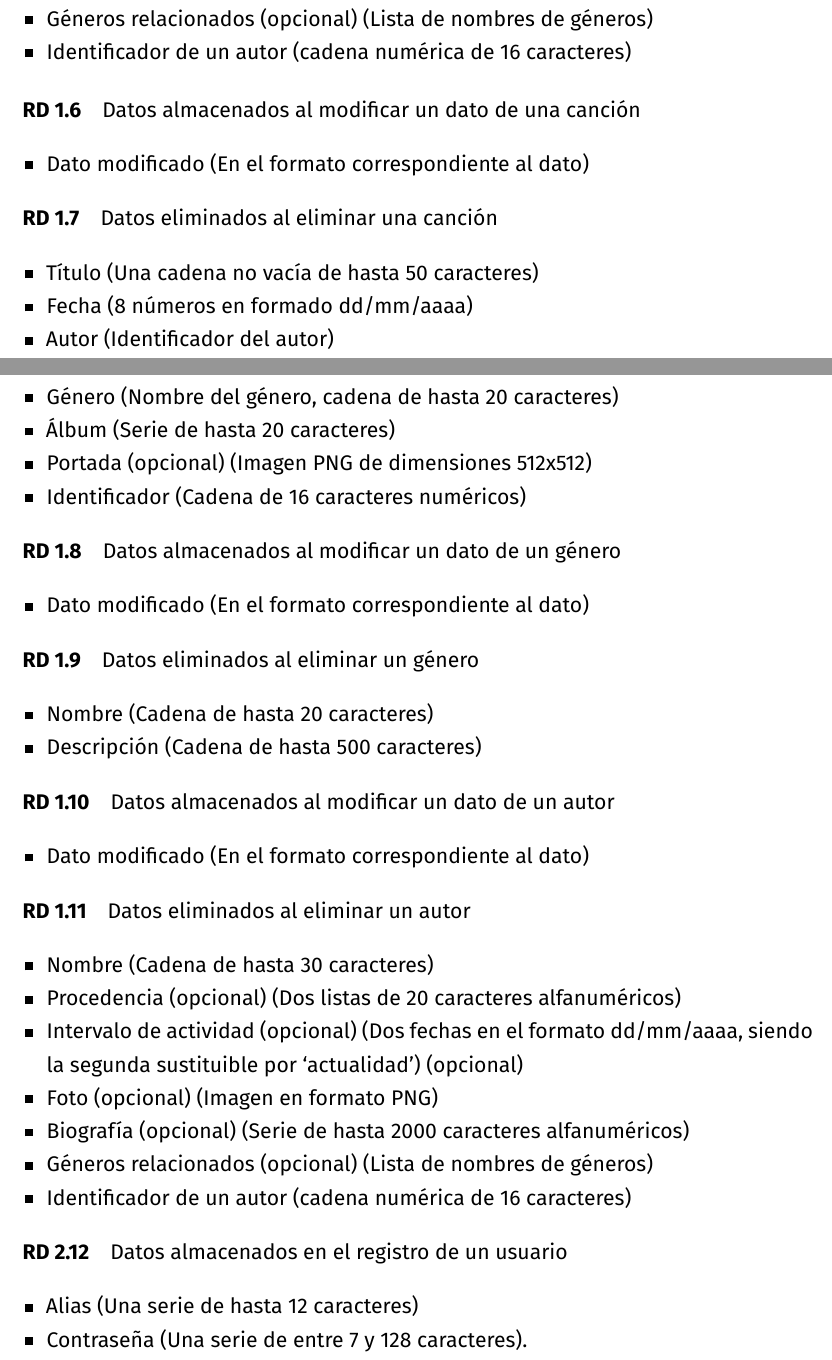
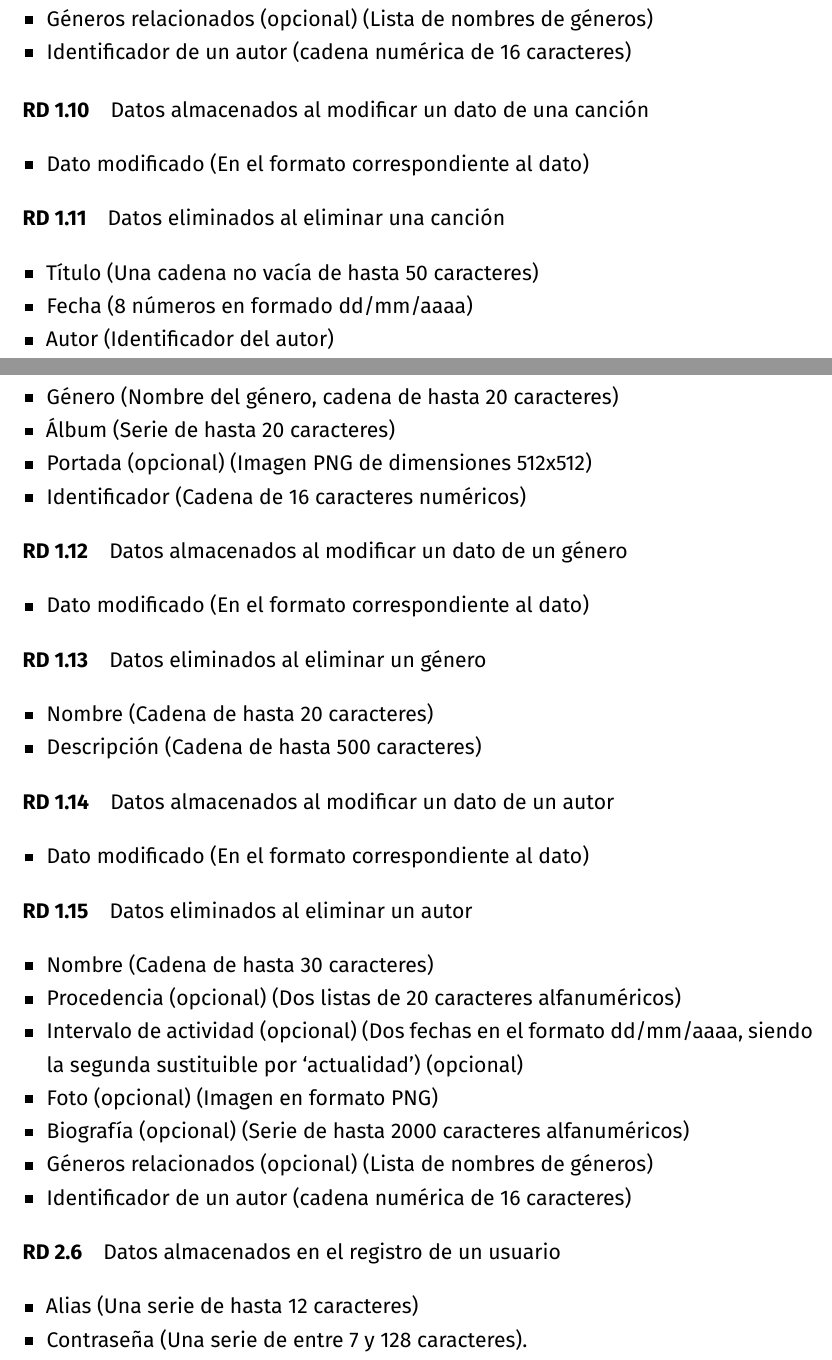
Before and after one commit to amartinruiz23/Practicas-DDSI, a LaTeX document (p1.tex): two parts of pages 8 and 9 of 21, joined at a grey line, cut so that both start at the same text. Compiled offline with XeLaTeX.

Commit message:
Arreglados contadores

```diff
--- a/p1.tex
+++ b/p1.tex
@@ -408,12 +408,12 @@ Existe un sistema de sugerencias consistente en búsquedas programadas automáti
   \item Identificador de un autor (cadena numérica de 16 caracteres)
 \end{itemize}
 
-\rdd{Datos almacenados al modificar un dato de una canción\label{rdu:datos-almacenados-modificar-cancion}}
+\rdu{Datos almacenados al modificar un dato de una canción\label{rdu:datos-almacenados-modificar-cancion}}
 \begin{itemize}
 \item Dato modificado (En el formato correspondiente al dato)
 \end{itemize}
 
-\rdd{Datos eliminados al eliminar una canción \label{rdu:datos-almacenados-eliminar-cancion}}
+\rdu{Datos eliminados al eliminar una canción \label{rdu:datos-almacenados-eliminar-cancion}}
 \begin{itemize}
   \item Título (Una cadena no vacía de hasta 50 caracteres)
   \item Fecha (8 números en formado dd/mm/aaaa)
@@ -424,23 +424,23 @@ Existe un sistema de sugerencias consistente en búsquedas programadas automáti
   \item Identificador (Cadena de 16 caracteres numéricos)
 \end{itemize}
 
-\rdd{Datos almacenados al modificar un dato de un género\label{rdu:datos-almacenados-modificar-genero}}
+\rdu{Datos almacenados al modificar un dato de un género\label{rdu:datos-almacenados-modificar-genero}}
 \begin{itemize}
 \item Dato modificado (En el formato correspondiente al dato)
 \end{itemize}
 
-\rdd{Datos eliminados al eliminar un género \label{rdu:datos-almacenados-eliminar-genero}}
+\rdu{Datos eliminados al eliminar un género \label{rdu:datos-almacenados-eliminar-genero}}
 \begin{itemize}
   \item Nombre (Cadena de hasta 20 caracteres)
   \item Descripción (Cadena de hasta 500 caracteres)
 \end{itemize}
 
-\rdd{Datos almacenados al modificar un dato de un autor\label{rdu:datos-almacenados-modificar-autor}}
+\rdu{Datos almacenados al modificar un dato de un autor\label{rdu:datos-almacenados-modificar-autor}}
 \begin{itemize}
 \item Dato modificado (En el formato correspondiente al dato)
 \end{itemize}
 
-\rdd{Datos eliminados al eliminar un autor \label{rdu:datos-almacenados-eliminar-autor}}
+\rdu{Datos eliminados al eliminar un autor \label{rdu:datos-almacenados-eliminar-autor}}
 \begin{itemize}
   \item Nombre (Cadena de hasta 30 caracteres)
   \item Procedencia (opcional) (Dos listas de 20 caracteres alfanuméricos)
```
Also changed, not shown: p1.pdf.
